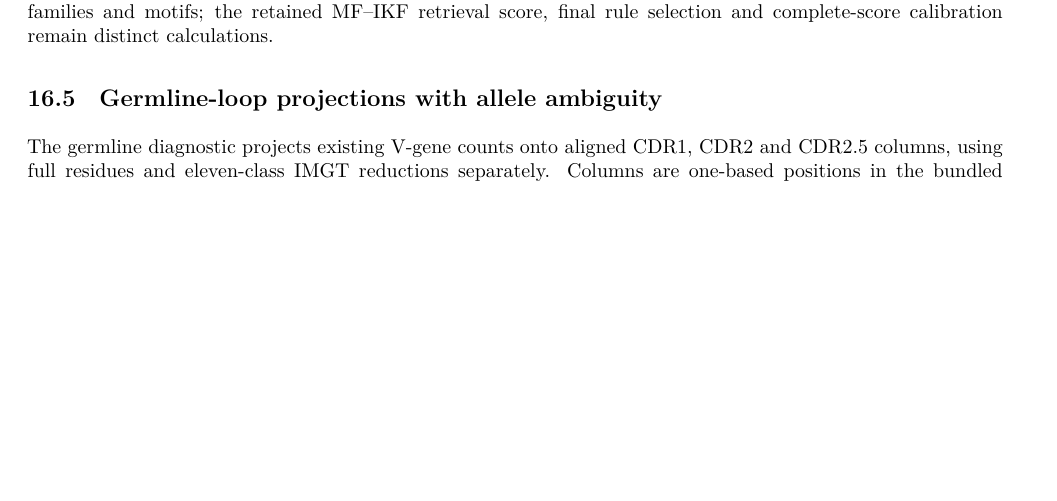
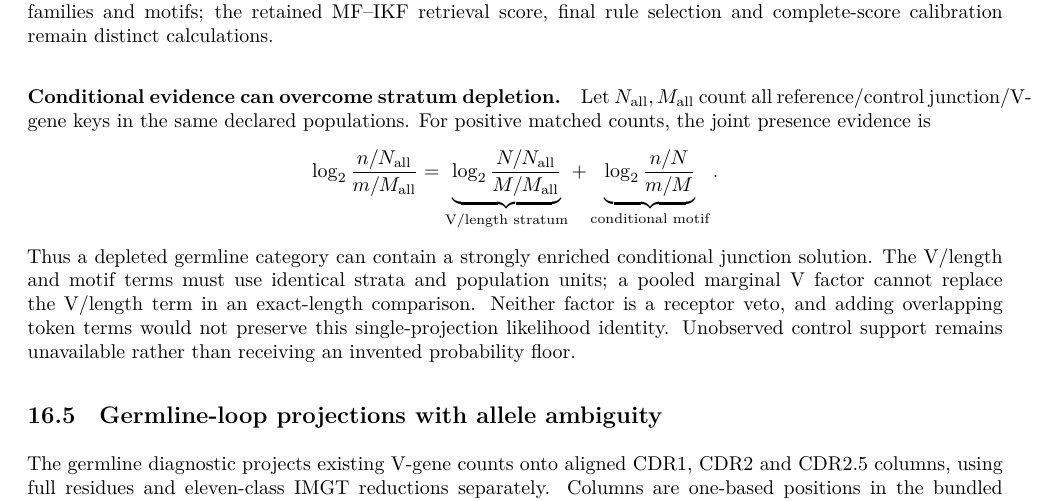
Before and after one commit to antigenomics/vdjmatch, a LaTeX paper (appendix/score-derivation.tex): part of page 22 of 24 before the commit and part of page 22 of 25 after it, cut so that both start at the same text, the shorter picture padded with empty space. Compiled offline with XeLaTeX.

Commit message:
docs: derive joint conditional motif evidence (#39)

```diff
--- a/appendix/score-derivation.tex
+++ b/appendix/score-derivation.tex
@@ -1495,6 +1495,19 @@ Tables are written one target at a time without retaining every target's motif r
 Overlapping tokens are dependent: their binary divergences are not an additive estimate of joint sequence information.
 These descriptive projections help identify informative families and motifs; the retained MF--IKF retrieval score, final rule selection and complete-score calibration remain distinct calculations.
 
+\paragraph{Conditional evidence can overcome stratum depletion.}
+Let $N_{\rm all},M_{\rm all}$ count all reference/control junction/V-gene keys in the same declared populations.
+For positive matched counts, the joint presence evidence is
+\[
+ \log_2\frac{n/N_{\rm all}}{m/M_{\rm all}}
+ =\underbrace{\log_2\frac{N/N_{\rm all}}{M/M_{\rm all}}}_{\text{V/length stratum}}
+ +\underbrace{\log_2\frac{n/N}{m/M}}_{\text{conditional motif}}.
+\]
+Thus a depleted germline category can contain a strongly enriched conditional junction solution.
+The V/length and motif terms must use identical strata and population units; a pooled marginal V factor cannot replace the V/length term in an exact-length comparison.
+Neither factor is a receptor veto, and adding overlapping token terms would not preserve this single-projection likelihood identity.
+Unobserved control support remains unavailable rather than receiving an invented probability floor.
+
 \subsection{Germline-loop projections with allele ambiguity}
 The germline diagnostic projects existing V-gene counts onto aligned CDR1, CDR2 and CDR2.5 columns, using full residues and eleven-class IMGT reductions separately.
 Columns are one-based positions in the bundled alignment, not structural residue numbers.
```
Also changed, not shown: 1 other file.
